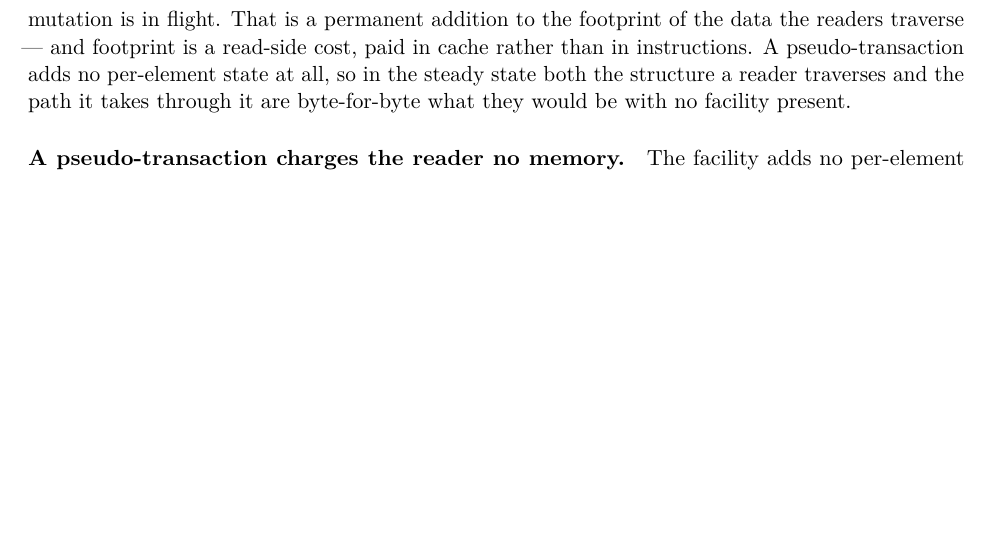
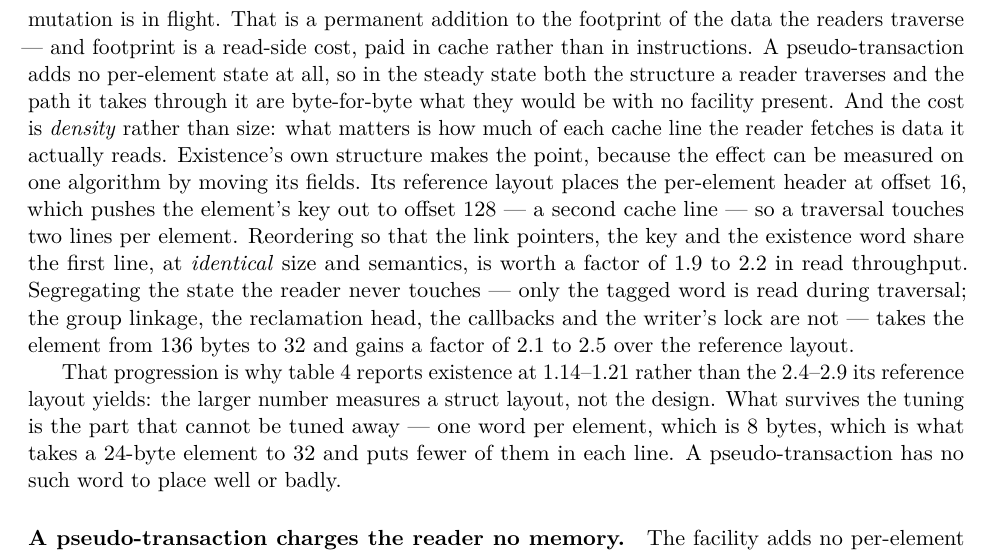
Before and after one commit to compudj/articles, a LaTeX paper (p1-sw-flip-latch/main.tex): part of page 33 of 42, cut so that both start at the same text, the shorter picture padded with empty space. Compiled offline with pdfLaTeX.

Commit message:
p1: measure the per-element density claim in 12.1
The "unconditional cost is space" paragraph asserted that per-element state is
a read-side cost paid in cache, and carried a drafting note planning to support
it with the rcu_head segregated-vs-inline experiment as a PROXY -- explicitly
not a measurement of existence, since it is not the same field.

The proxy is no longer needed.  scripts/run_existence_layout.sh measures the
same algorithm under three per-element layouts, so the spread is layout and
nothing else (scripts/existence_layout.csv, engine b3e23f9f, mean of two 3 s
runs, zero coherence violations):

  Mvisits/s                 1 rdr        32       192
  perfbook  136 B, 3 lines    326    10 311    50 205
  packed    136 B, 1 line     623    20 023   108 942
  split      32 B, 1 line     692    22 230   123 077
  txn_sw_list 24 B            778    25 025   145 772

Two facts the paragraph can now state rather than assert.  Reordering fields at
IDENTICAL size and semantics -- so the link pointers, key and existence word
share the first line instead of the key landing at offset 128, a second line --
is worth 1.9-2.2x.  Segregating the state the reader never touches then takes
the element from 136 B to 32 B for 2.1-2.5x over the reference layout.

So the cost is DENSITY, not size: how much of each fetched line is data the
reader actually reads.  That is a sharper claim than the paragraph made before,
and it also explains why tab:readclass reports existence at 1.14-1.21 rather
than the 2.4-2.9 its reference layout yields -- the larger number measures a
struct layout, not the design.  What survives the tuning is what cannot be
tuned away: one word per element, 8 bytes, which takes a 24-byte element to 32
and puts fewer of them in each line.  A pseudo-transaction has no such word.

The drafting note is kept and rewritten rather than deleted: this is now a
direct measurement of existence, but of OUR builds of it, so the honest framing
is what the concept costs when implemented well -- and the perfbook column must
not be quoted as "existence's read cost".

Signed-off-by: Mathieu Desnoyers <mathieu.desnoyers@efficios.com>

```diff
--- a/p1-sw-flip-latch/main.tex
+++ b/p1-sw-flip-latch/main.tex
@@ -2566,15 +2566,46 @@ the readers traverse --- and footprint is a read-side cost, paid in cache rather
 than in instructions. A \pseudotxn adds no per-element state at all, so in the
 steady state both the structure a reader traverses and the path it takes through
 it are byte-for-byte what they would be with no facility present.
+And the cost is \emph{density} rather than size: what matters is how much of
+each cache line the reader fetches is data it actually reads. Existence's own
+structure makes the point, because the effect can be measured on one algorithm
+by moving its fields. Its reference layout places the per-element header at
+offset 16, which pushes the element's key out to offset 128 --- a second cache
+line --- so a traversal touches two lines per element. Reordering so that the
+link pointers, the key and the existence word share the first line, at
+\emph{identical} size and semantics, is worth a factor of 1.9 to 2.2 in read
+throughput. Segregating the state the reader never touches --- only the tagged
+word is read during traversal; the group linkage, the reclamation head, the
+callbacks and the writer's lock are not --- takes the element from 136 bytes to
+32 and gains a factor of 2.1 to 2.5 over the reference layout.
+
+That progression is why \cref{tab:readclass} reports existence at 1.14--1.21
+rather than the 2.4--2.9 its reference layout yields: the larger number
+measures a struct layout, not the design. What survives the tuning is the part
+that cannot be tuned away --- one word per element, which is 8 bytes, which is
+what takes a 24-byte element to 32 and puts fewer of them in each line. A
+\pseudotxn has no such word to place well or badly.
+
 % -----------------------------------------------------------------------
 % NOTE (drafting; retained deliberately -- see README framing rule).
-% This is where the rcu_head layout experiment belongs -- it isolates
-% exactly this effect (segregated vs inline: roughly 2x read throughput at
-% 1000 nodes) under our own control. It is not the same field, so present it
-% as evidence for the MECHANISM (per-element growth costs read throughput),
-% not as a measurement of existence or RLU. Overclaiming it as a direct
-% measurement of either would be the same error as the RLU read-path claim
-% we already had to retract. Cross-reference the evaluation paper.
+% The paragraph above REPLACES the older plan to cite the rcu_head
+% segregated-vs-inline experiment (~2x at 1000 nodes) as a proxy for this
+% effect. We no longer need a proxy: scripts/run_existence_layout.sh measures
+% the SAME algorithm under three per-element layouts, so the spread is layout
+% and nothing else (scripts/existence_layout.csv, engine b3e23f9f):
+%
+%   Mvisits/s, mean of 2      1 rdr        32       192
+%   perfbook  136 B, 3 lines    326    10 311    50 205
+%   packed    136 B, 1 line     623    20 023   108 942
+%   split      32 B, 1 line     692    22 230   123 077
+%   txn_sw_list 24 B            778    25 025   145 772
+%
+% The old caution still applies in spirit and must not be dropped: present
+% this as evidence for the MECHANISM. It IS now a direct measurement of
+% existence -- but of OUR builds of it, so the honest framing is what the
+% concept costs when implemented well, which is why tab:readclass uses the
+% split arm and says so in its caption. Do NOT quote the perfbook column as
+% "existence's read cost".
 % -----------------------------------------------------------------------
 
 \paragraph{A pseudo-transaction charges the reader no memory.} The facility adds
```
